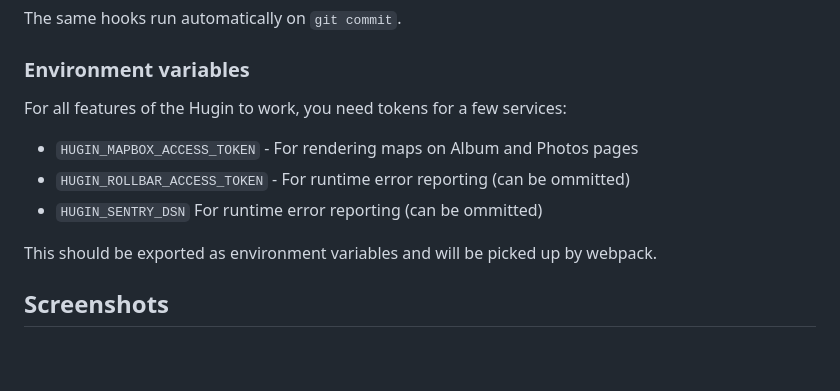
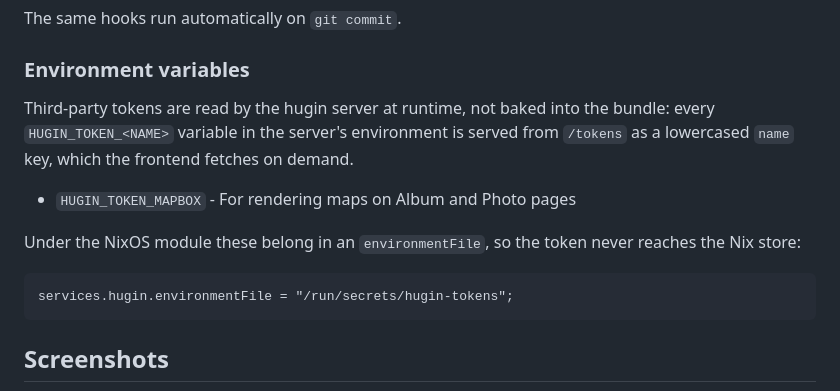
Before and after one commit to kradalby/hugin, a Markdown page: README.md, the part around the change. Drawn GitHub-style; blank space fills up the shorter version.

Commit message:
docs: fix environment variable section
Tokens reach the frontend from HUGIN_TOKEN_* via /tokens, not webpack
defines. Rollbar and Sentry are gone.

```diff
--- a/README.md
+++ b/README.md
@@ -126,13 +126,17 @@ The same hooks run automatically on `git commit`.
 
 ### Environment variables
 
-For all features of the Hugin to work, you need tokens for a few services:
+Third-party tokens are read by the hugin server at runtime, not baked into
+the bundle: every `HUGIN_TOKEN_<NAME>` variable in the server's environment is
+served from `/tokens` as a lowercased `name` key, which the frontend fetches on
+demand.
 
-- `HUGIN_MAPBOX_ACCESS_TOKEN` - For rendering maps on Album and Photos pages
-- `HUGIN_ROLLBAR_ACCESS_TOKEN` - For runtime error reporting (can be ommitted)
-- `HUGIN_SENTRY_DSN` For runtime error reporting (can be ommitted)
+- `HUGIN_TOKEN_MAPBOX` - For rendering maps on Album and Photo pages
 
-This should be exported as environment variables and will be picked up by webpack.
+Under the NixOS module these belong in an `environmentFile`, so the token never
+reaches the Nix store:
+
+    services.hugin.environmentFile = "/run/secrets/hugin-tokens";
 
 ## Screenshots
 
```
